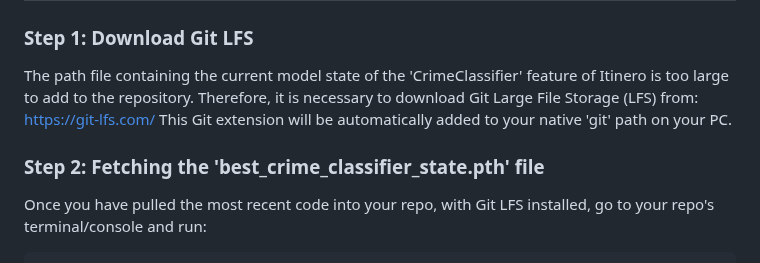
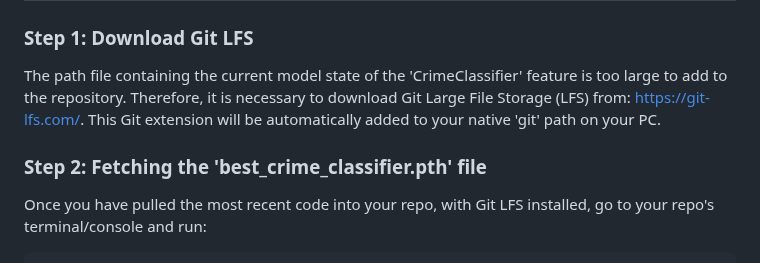
Before and after one commit to alec0322/Itinero, a Markdown page: README.md, the part around the change. GitHub-like rendering.

Commit message:
Update README.md
Corrected some information about Git LFS installation.

```diff
--- a/README.md
+++ b/README.md
@@ -91,12 +91,12 @@ python manage.py runserver
 
 ### Step 1: Download Git LFS
 
-The path file containing the current model state of the 'CrimeClassifier' feature of Itinero is too large to add to the repository.
+The path file containing the current model state of the 'CrimeClassifier' feature is too large to add to the repository.
 Therefore, it is necessary to download Git Large File Storage (LFS) from:
-https://git-lfs.com/
+https://git-lfs.com/.
 This Git extension will be automatically added to your native 'git' path on your PC.
 
-### Step 2: Fetching the 'best_crime_classifier_state.pth' file
+### Step 2: Fetching the 'best_crime_classifier.pth' file
 
 Once you have pulled the most recent code into your repo, with Git LFS installed, go to your repo's terminal/console and run:
 
```
